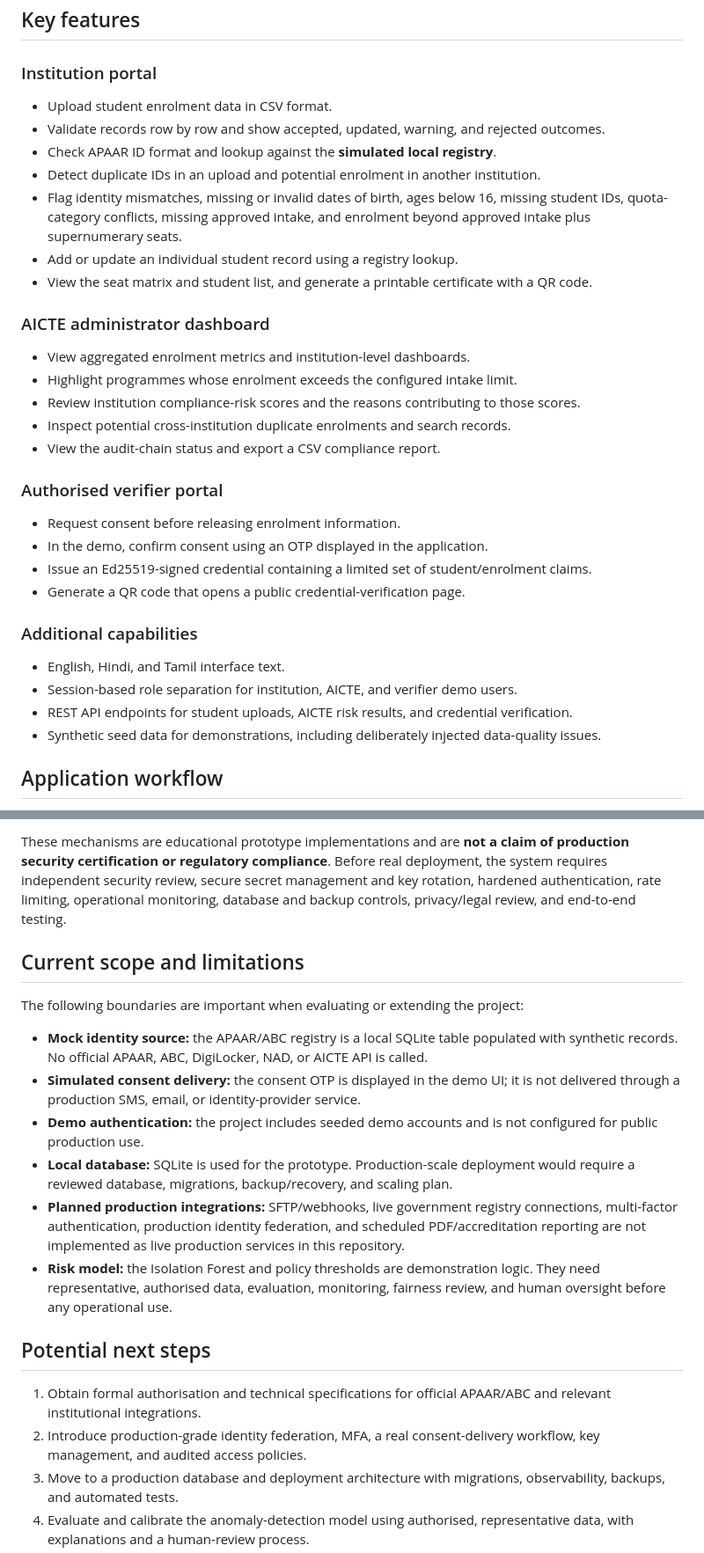
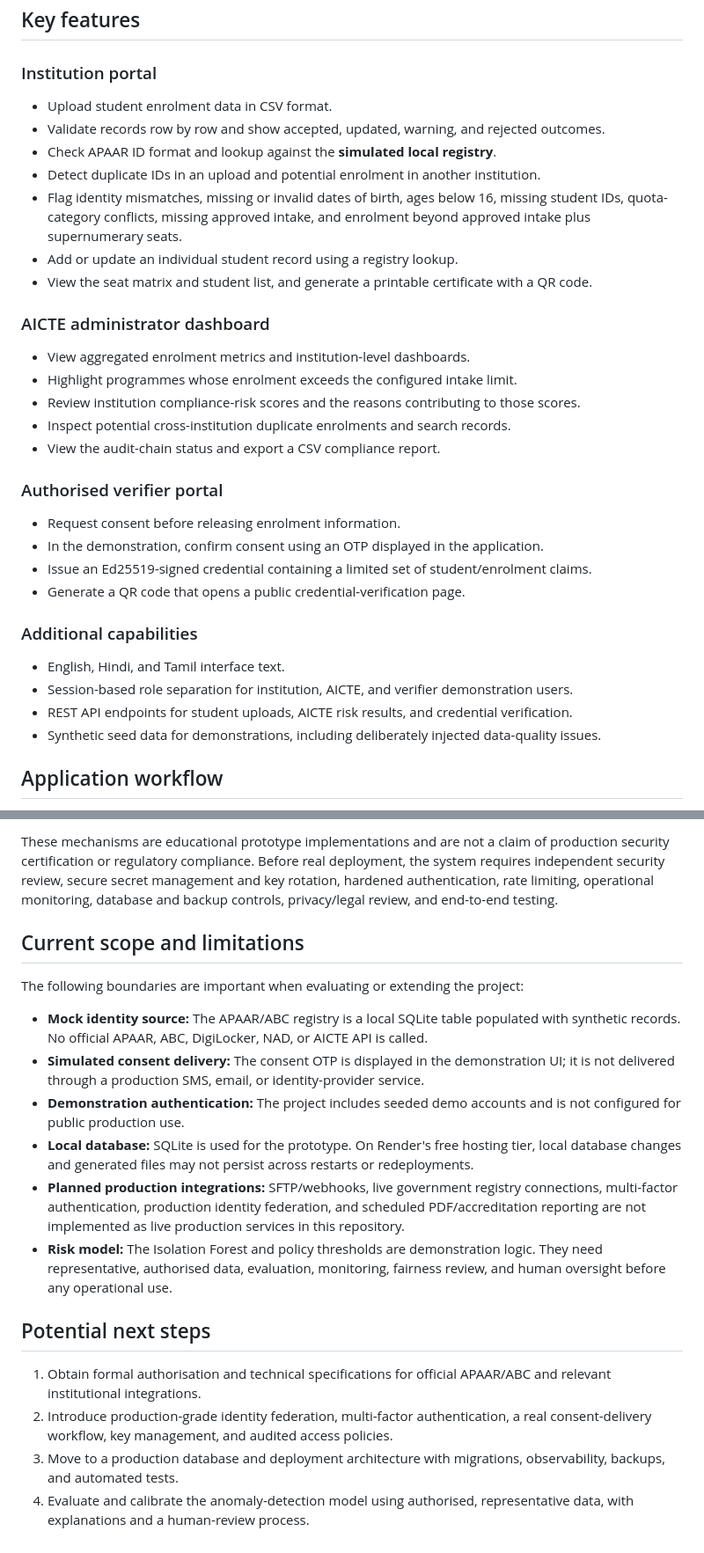
Before and after one commit to amosjebastin-j/apaar-pramaan, a Markdown page: README.md, 2 parts joined by grey strips. Shown at 88% size. GitHub-like rendering.

```diff
--- a/README.md
+++ b/README.md
@@ -32,35 +58,35 @@ APAAR Pramaan demonstrates that workflow with synthetic records. It is intended
 
 ### Institution portal
 
-- Upload student enrolment data in CSV format.
-- Validate records row by row and show accepted, updated, warning, and rejected outcomes.
-- Check APAAR ID format and lookup against the **simulated local registry**.
-- Detect duplicate IDs in an upload and potential enrolment in another institution.
-- Flag identity mismatches, missing or invalid dates of birth, ages below 16, missing student IDs, quota-category conflicts, missing approved intake, and enrolment beyond approved intake plus supernumerary seats.
-- Add or update an individual student record using a registry lookup.
-- View the seat matrix and student list, and generate a printable certificate with a QR code.
+* Upload student enrolment data in CSV format.
+* Validate records row by row and show accepted, updated, warning, and rejected outcomes.
+* Check APAAR ID format and lookup against the **simulated local registry**.
+* Detect duplicate IDs in an upload and potential enrolment in another institution.
+* Flag identity mismatches, missing or invalid dates of birth, ages below 16, missing student IDs, quota-category conflicts, missing approved intake, and enrolment beyond approved intake plus supernumerary seats.
+* Add or update an individual student record using a registry lookup.
+* View the seat matrix and student list, and generate a printable certificate with a QR code.
 
 ### AICTE administrator dashboard
 
-- View aggregated enrolment metrics and institution-level dashboards.
-- Highlight programmes whose enrolment exceeds the configured intake limit.
-- Review institution compliance-risk scores and the reasons contributing to those scores.
-- Inspect potential cross-institution duplicate enrolments and search records.
-- View the audit-chain status and export a CSV compliance report.
+* View aggregated enrolment metrics and institution-level dashboards.
+* Highlight programmes whose enrolment exceeds the configured intake limit.
+* Review institution compliance-risk scores and the reasons contributing to those scores.
+* Inspect potential cross-institution duplicate enrolments and search records.
+* View the audit-chain status and export a CSV compliance report.
 
 ### Authorised verifier portal
 
-- Request consent before releasing enrolment information.
-- In the demo, confirm consent using an OTP displayed in the application.
-- Issue an Ed25519-signed credential containing a limited set of student/enrolment claims.
-- Generate a QR code that opens a public credential-verification page.
+* Request consent before releasing enrolment information.
+* In the demonstration, confirm consent using an OTP displayed in the application.
+* Issue an Ed25519-signed credential containing a limited set of student/enrolment claims.
+* Generate a QR code that opens a public credential-verification page.
 
 ### Additional capabilities
 
-- English, Hindi, and Tamil interface text.
-- Session-based role separation for institution, AICTE, and verifier demo users.
-- REST API endpoints for student uploads, AICTE risk results, and credential verification.
-- Synthetic seed data for demonstrations, including deliberately injected data-quality issues.
+* English, Hindi, and Tamil interface text.
+* Session-based role separation for institution, AICTE, and verifier demonstration users.
+* REST API endpoints for student uploads, AICTE risk results, and credential verification.
+* Synthetic seed data for demonstrations, including deliberately injected data-quality issues.
 
 ## Application workflow
 
@@ -231,21 +259,21 @@ The code demonstrates the following mechanisms in a local proof of concept:
 
-These mechanisms are educational prototype implementations and are **not a claim of production security certification or regulatory compliance**. Before real deployment, the system requires independent security review, secure secret management and key rotation, hardened authentication, rate limiting, operational monitoring, database and backup controls, privacy/legal review, and end-to-end testing.
+These mechanisms are educational prototype implementations and are not a claim of production security certification or regulatory compliance. Before real deployment, the system requires independent security review, secure secret management and key rotation, hardened authentication, rate limiting, operational monitoring, database and backup controls, privacy/legal review, and end-to-end testing.
 
 ## Current scope and limitations
 
 The following boundaries are important when evaluating or extending the project:
 
-- **Mock identity source:** the APAAR/ABC registry is a local SQLite table populated with synthetic records. No official APAAR, ABC, DigiLocker, NAD, or AICTE API is called.
-- **Simulated consent delivery:** the consent OTP is displayed in the demo UI; it is not delivered through a production SMS, email, or identity-provider service.
-- **Demo authentication:** the project includes seeded demo accounts and is not configured for public production use.
-- **Local database:** SQLite is used for the prototype. Production-scale deployment would require a reviewed database, migrations, backup/recovery, and scaling plan.
-- **Planned production integrations:** SFTP/webhooks, live government registry connections, multi-factor authentication, production identity federation, and scheduled PDF/accreditation reporting are not implemented as live production services in this repository.
-- **Risk model:** the Isolation Forest and policy thresholds are demonstration logic. They need representative, authorised data, evaluation, monitoring, fairness review, and human oversight before any operational use.
+* **Mock identity source:** The APAAR/ABC registry is a local SQLite table populated with synthetic records. No official APAAR, ABC, DigiLocker, NAD, or AICTE API is called.
+* **Simulated consent delivery:** The consent OTP is displayed in the demonstration UI; it is not delivered through a production SMS, email, or identity-provider service.
+* **Demonstration authentication:** The project includes seeded demo accounts and is not configured for public production use.
+* **Local database:** SQLite is used for the prototype. On Render's free hosting tier, local database changes and generated files may not persist across restarts or redeployments.
+* **Planned production integrations:** SFTP/webhooks, live government registry connections, multi-factor authentication, production identity federation, and scheduled PDF/accreditation reporting are not implemented as live production services in this repository.
+* **Risk model:** The Isolation Forest and policy thresholds are demonstration logic. They need representative, authorised data, evaluation, monitoring, fairness review, and human oversight before any operational use.
 
 ## Potential next steps
 
 1. Obtain formal authorisation and technical specifications for official APAAR/ABC and relevant institutional integrations.
-2. Introduce production-grade identity federation, MFA, a real consent-delivery workflow, key management, and audited access policies.
+2. Introduce production-grade identity federation, multi-factor authentication, a real consent-delivery workflow, key management, and audited access policies.
 3. Move to a production database and deployment architecture with migrations, observability, backups, and automated tests.
 4. Evaluate and calibrate the anomaly-detection model using authorised, representative data, with explanations and a human-review process.
 5. Add institution ERP adapters, controlled bulk-transfer options, scheduled reports, and accessibility/security testing.
```
Also changed, not shown: other parts of README.md (+87 -59 lines).
